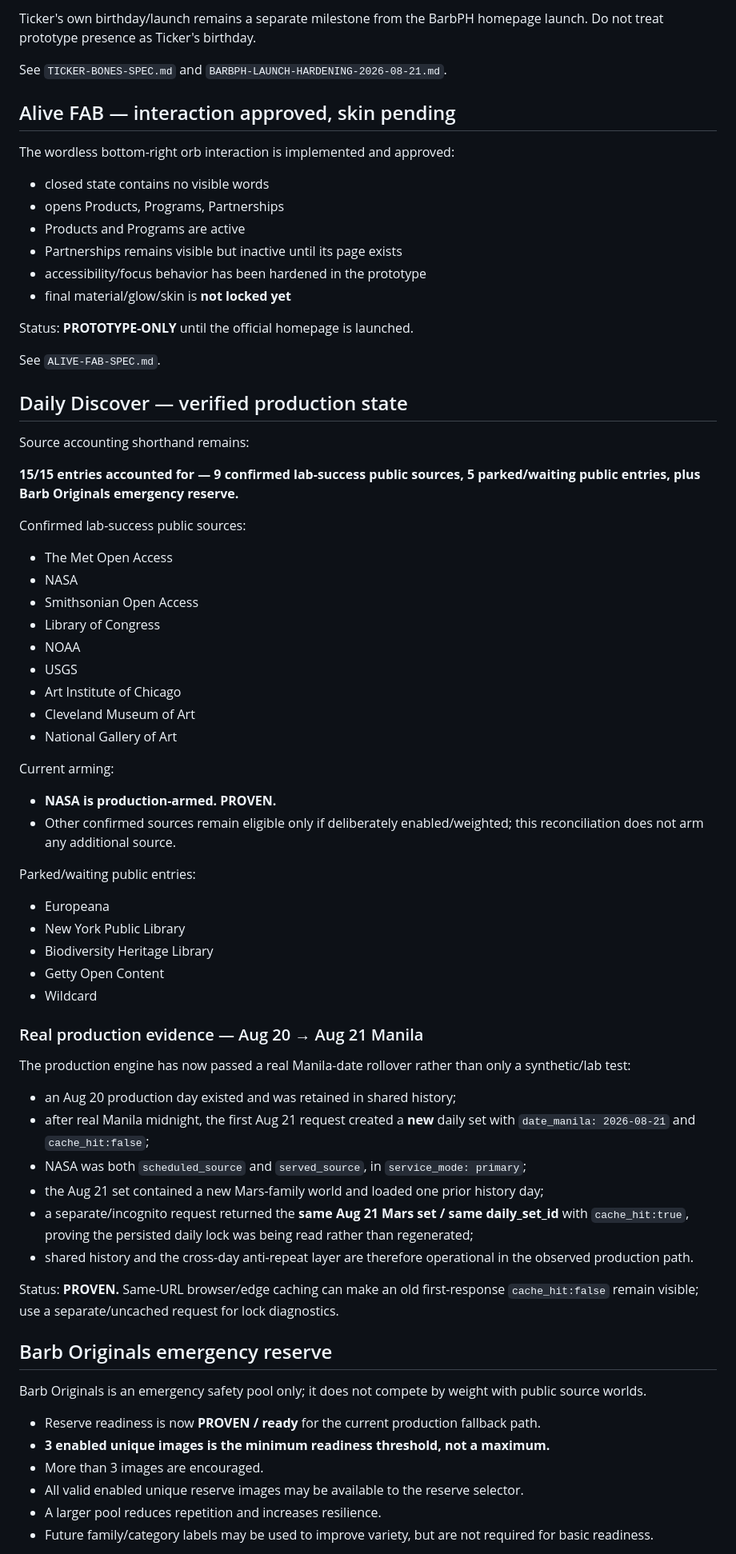
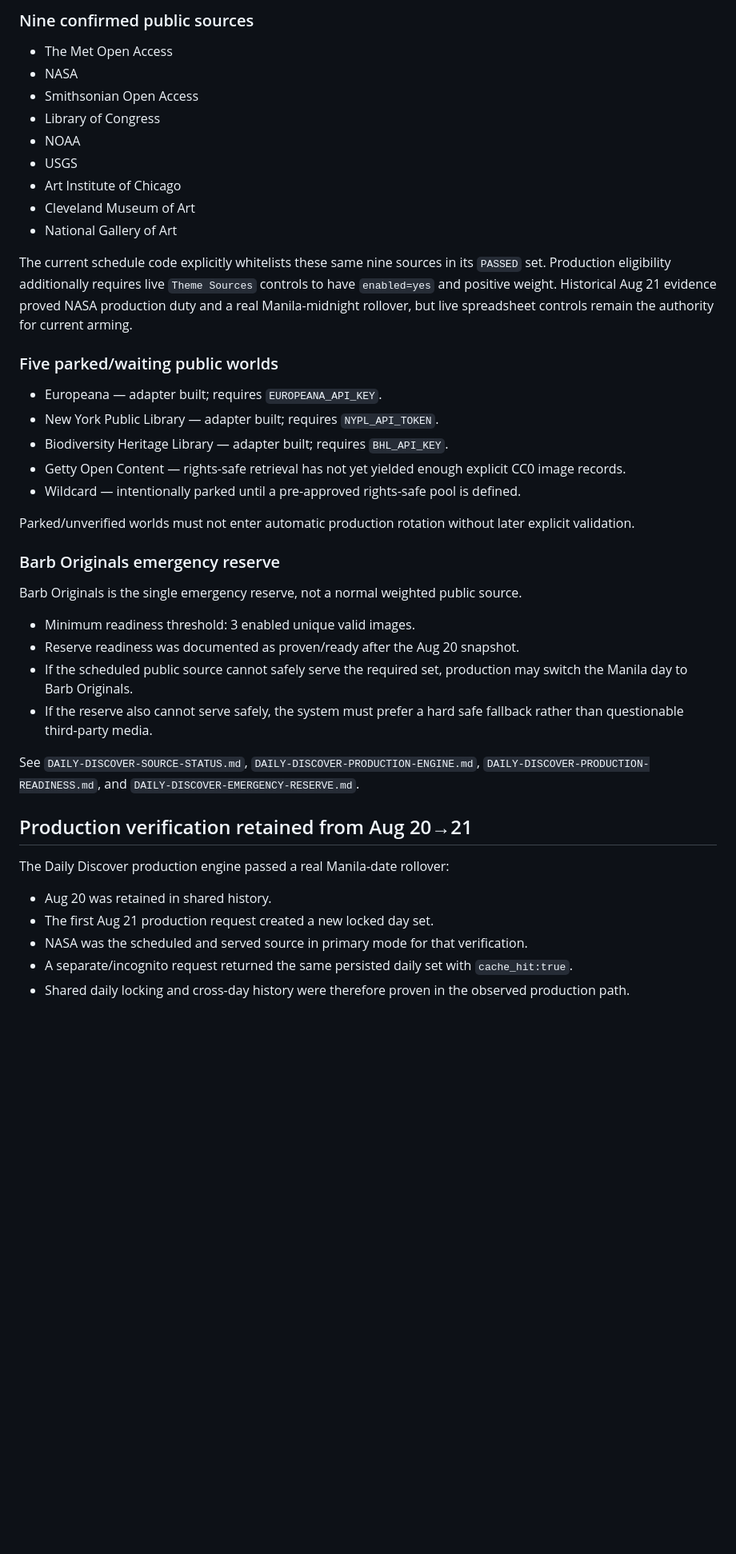
Before and after one commit to industriesbarbph-rgb/barbph-site, a Markdown page: BARBPH-SOURCE-OF-TRUTH.md, the part around one of its changes. Shown at 80% size. Drawn GitHub-style; blank space fills up the shorter version.

Commit message:
Reconcile BarbPH source of truth through Aug 27

```diff
--- a/BARBPH-SOURCE-OF-TRUTH.md
+++ b/BARBPH-SOURCE-OF-TRUTH.md
@@ -60,29 +29,4 @@ Ticker Bones v2 is implemented as a prototype and its current interaction/visual
-Ticker's own birthday/launch remains a separate milestone from the BarbPH homepage launch. Do not treat prototype presence as Ticker's birthday.
-
-See `TICKER-BONES-SPEC.md` and `BARBPH-LAUNCH-HARDENING-2026-08-21.md`.
-
-## Alive FAB — interaction approved, skin pending
-
-The wordless bottom-right orb interaction is implemented and approved:
-
-- closed state contains no visible words
-- opens Products, Programs, Partnerships
-- Products and Programs are active
-- Partnerships remains visible but inactive until its page exists
-- accessibility/focus behavior has been hardened in the prototype
-- final material/glow/skin is **not locked yet**
-
-Status: **PROTOTYPE-ONLY** until the official homepage is launched.
-
-See `ALIVE-FAB-SPEC.md`.
-
-## Daily Discover — verified production state
-
-Source accounting shorthand remains:
-
-**15/15 entries accounted for — 9 confirmed lab-success public sources, 5 parked/waiting public entries, plus Barb Originals emergency reserve.**
-
-Confirmed lab-success public sources:
+### Nine confirmed public sources
 
 - The Met Open Access
 - NASA
@@ -94,40 +38,36 @@ Confirmed lab-success public sources:
 - Cleveland Museum of Art
 - National Gallery of Art
 
-Current arming:
+The current schedule code explicitly whitelists these same nine sources in its `PASSED` set. Production eligibility additionally requires live `Theme Sources` controls to have `enabled=yes` and positive weight. Historical Aug 21 evidence proved NASA production duty and a real Manila-midnight rollover, but live spreadsheet controls remain the authority for current arming.
 
-- **NASA is production-armed. PROVEN.**
-- Other confirmed sources remain eligible only if deliberately enabled/weighted; this reconciliation does not arm any additional source.
+### Five parked/waiting public worlds
 
-Parked/waiting public entries:
+- Europeana — adapter built; requires `EUROPEANA_API_KEY`.
+- New York Public Library — adapter built; requires `NYPL_API_TOKEN`.
+- Biodiversity Heritage Library — adapter built; requires `BHL_API_KEY`.
+- Getty Open Content — rights-safe retrieval has not yet yielded enough explicit CC0 image records.
+- Wildcard — intentionally parked until a pre-approved rights-safe pool is defined.
 
-- Europeana
-- New York Public Library
-- Biodiversity Heritage Library
-- Getty Open Content
-- Wildcard
+Parked/unverified worlds must not enter automatic production rotation without later explicit validation.
 
-### Real production evidence — Aug 20 → Aug 21 Manila
+### Barb Originals emergency reserve
 
-The production engine has now passed a real Manila-date rollover rather than only a synthetic/lab test:
+Barb Originals is the single emergency reserve, not a normal weighted public source.
 
-- an Aug 20 production day existed and was retained in shared history;
-- after real Manila midnight, the first Aug 21 request created a **new** daily set with `date_manila: 2026-08-21` and `cache_hit:false`;
-- NASA was both `scheduled_source` and `served_source`, in `service_mode: primary`;
-- the Aug 21 set contained a new Mars-family world and loaded one prior history day;
-- a separate/incognito request returned the **same Aug 21 Mars set / same daily_set_id** with `cache_hit:true`, proving the persisted daily lock was being read rather than regenerated;
-- shared history and the cross-day anti-repeat layer are therefore operational in the observed production path.
+- Minimum readiness threshold: 3 enabled unique valid images.
+- Reserve readiness was documented as proven/ready after the Aug 20 snapshot.
+- If the scheduled public source cannot safely serve the required set, production may switch the Manila day to Barb Originals.
+- If the reserve also cannot serve safely, the system must prefer a hard safe fallback rather than questionable third-party media.
 
-Status: **PROVEN.** Same-URL browser/edge caching can make an old first-response `cache_hit:false` remain visible; use a separate/uncached request for lock diagnostics.
+See `DAILY-DISCOVER-SOURCE-STATUS.md`, `DAILY-DISCOVER-PRODUCTION-ENGINE.md`, `DAILY-DISCOVER-PRODUCTION-READINESS.md`, and `DAILY-DISCOVER-EMERGENCY-RESERVE.md`.
 
-## Barb Originals emergency reserve
+## Production verification retained from Aug 20→21
 
-Barb Originals is an emergency safety pool only; it does not compete by weight with public source worlds.
+The Daily Discover production engine passed a real Manila-date rollover:
 
-- Reserve readiness is now **PROVEN / ready** for the current production fallback path.
-- **3 enabled unique images is the minimum readiness threshold, not a maximum.**
-- More than 3 images are encouraged.
-- All valid enabled unique reserve images may be available to the reserve selector.
-- A larger pool reduces repetition and increases resilience.
-- Future family/category labels may be used to improve variety, but are not required for basic readiness.
+- Aug 20 was retained in shared history.
+- The first Aug 21 production request created a new locked day set.
+- NASA was the scheduled and served source in primary mode for that verification.
+- A separate/incognito request returned the same persisted daily set with `cache_hit:true`.
+- Shared daily locking and cross-day history were therefore proven in the observed production path.
 
```
Also changed, not shown: other parts of BARBPH-SOURCE-OF-TRUTH.md (+67 -109 lines).
